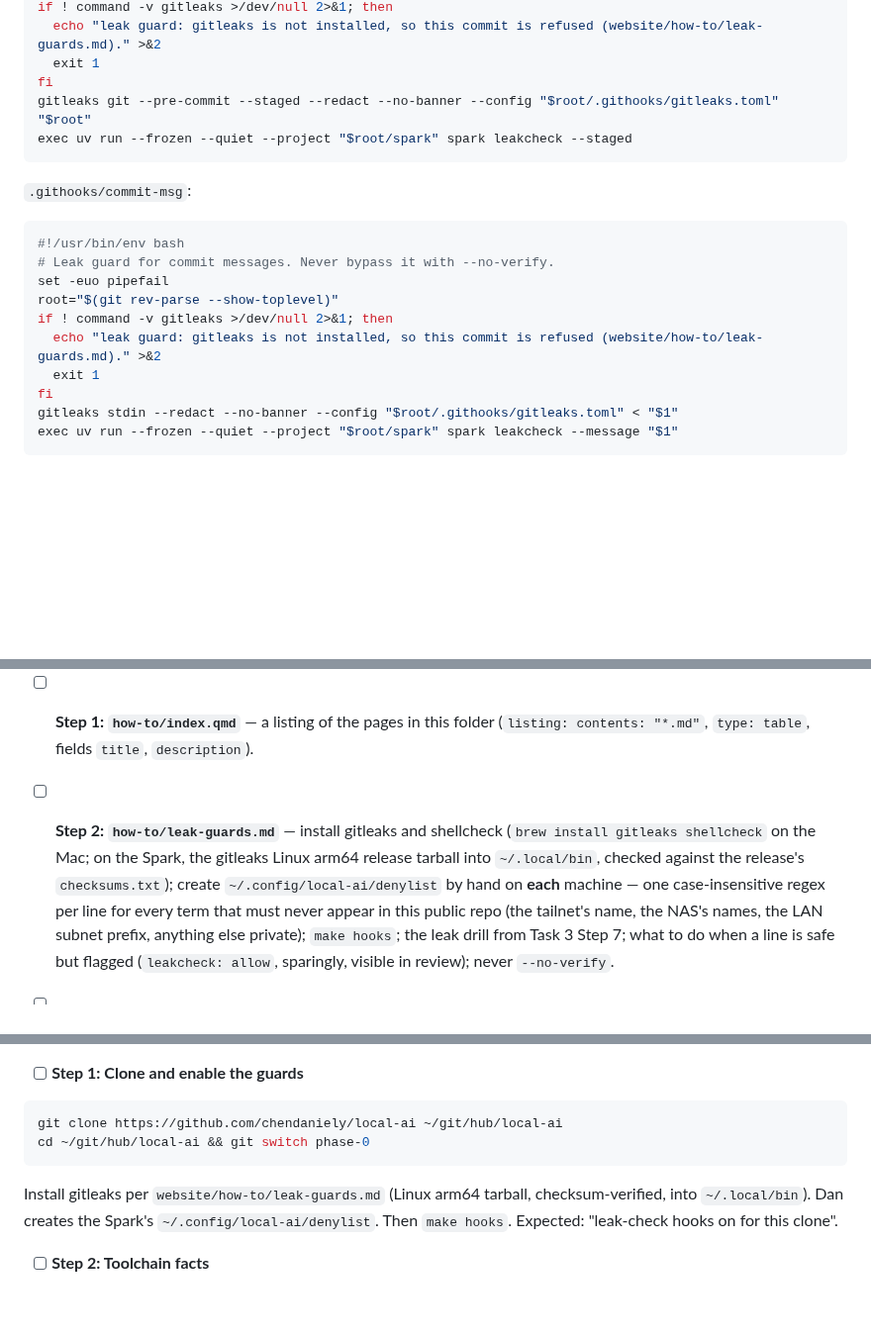
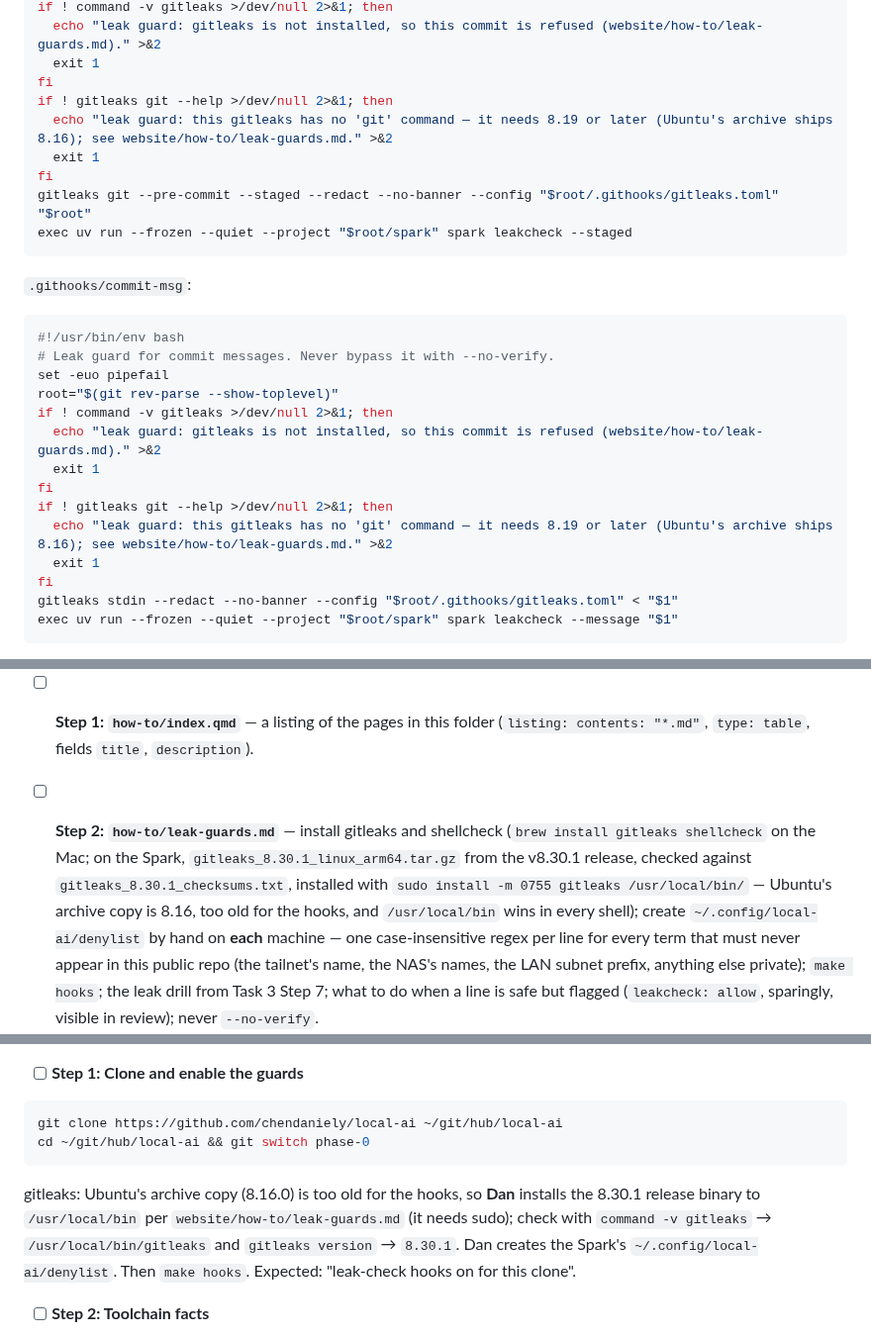
Before and after one commit to chendaniely/local-ai, a Markdown page: website/design/phase-0.md, 3 parts joined by grey strips. Shown at 99% size. Drawn GitHub-style; blank space fills up the shorter version.

Commit message:
docs(plan): 🤖 require gitleaks 8.19+ in the hooks and install the release binary on the Spark
Co-Authored-By: Claude Opus 5.5 (1M context) <noreply@anthropic.com>

````diff
--- a/website/design/phase-0.md
+++ b/website/design/phase-0.md
@@ -666,6 +666,10 @@ if ! command -v gitleaks >/dev/null 2>&1; then
   echo "leak guard: gitleaks is not installed, so this commit is refused (website/how-to/leak-guards.md)." >&2
   exit 1
 fi
+if ! gitleaks git --help >/dev/null 2>&1; then
+  echo "leak guard: this gitleaks has no 'git' command — it needs 8.19 or later (Ubuntu's archive ships 8.16); see website/how-to/leak-guards.md." >&2
+  exit 1
+fi
 gitleaks git --pre-commit --staged --redact --no-banner --config "$root/.githooks/gitleaks.toml" "$root"
 exec uv run --frozen --quiet --project "$root/spark" spark leakcheck --staged
 ```
@@ -679,6 +683,10 @@ set -euo pipefail
 root="$(git rev-parse --show-toplevel)"
 if ! command -v gitleaks >/dev/null 2>&1; then
   echo "leak guard: gitleaks is not installed, so this commit is refused (website/how-to/leak-guards.md)." >&2
+  exit 1
+fi
+if ! gitleaks git --help >/dev/null 2>&1; then
+  echo "leak guard: this gitleaks has no 'git' command — it needs 8.19 or later (Ubuntu's archive ships 8.16); see website/how-to/leak-guards.md." >&2
   exit 1
 fi
 gitleaks stdin --redact --no-banner --config "$root/.githooks/gitleaks.toml" < "$1"
@@ -1859,8 +1867,9 @@ Each runbook is short, exact, and never shows how to print a secret. Content:
   (`listing: contents: "*.md"`, `type: table`, fields `title`, `description`).
 
 - [ ] **Step 2: `how-to/leak-guards.md`** — install gitleaks and shellcheck
-  (`brew install gitleaks shellcheck` on the Mac; on the Spark, the gitleaks Linux arm64 release
-  tarball into `~/.local/bin`, checked against the release's `checksums.txt`); create
+  (`brew install gitleaks shellcheck` on the Mac; on the Spark, `gitleaks_8.30.1_linux_arm64.tar.gz` from the v8.30.1 release, checked against
+  `gitleaks_8.30.1_checksums.txt`, installed with `sudo install -m 0755 gitleaks /usr/local/bin/` — Ubuntu's
+  archive copy is 8.16, too old for the hooks, and `/usr/local/bin` wins in every shell); create
   `~/.config/local-ai/denylist` by hand on **each** machine — one case-insensitive regex per line for
   every term that must never appear in this public repo (the tailnet's name, the NAS's names, the LAN
   subnet prefix, anything else private); `make hooks`; the leak drill from Task 3 Step 7; what to do
@@ -1975,8 +1984,9 @@ git clone https://github.com/chendaniely/local-ai ~/git/hub/local-ai
 cd ~/git/hub/local-ai && git switch phase-0
 ```
 
-Install gitleaks per `website/how-to/leak-guards.md` (Linux arm64 tarball, checksum-verified, into
-`~/.local/bin`). Dan creates the Spark's `~/.config/local-ai/denylist`. Then `make hooks`.
+gitleaks: Ubuntu's archive copy (8.16.0) is too old for the hooks, so **Dan** installs the 8.30.1
+release binary to `/usr/local/bin` per `website/how-to/leak-guards.md` (it needs sudo); check with
+`command -v gitleaks` → `/usr/local/bin/gitleaks` and `gitleaks version` → `8.30.1`. Dan creates the Spark's `~/.config/local-ai/denylist`. Then `make hooks`.
 Expected: "leak-check hooks on for this clone".
 
 - [ ] **Step 2: Toolchain facts**
````
